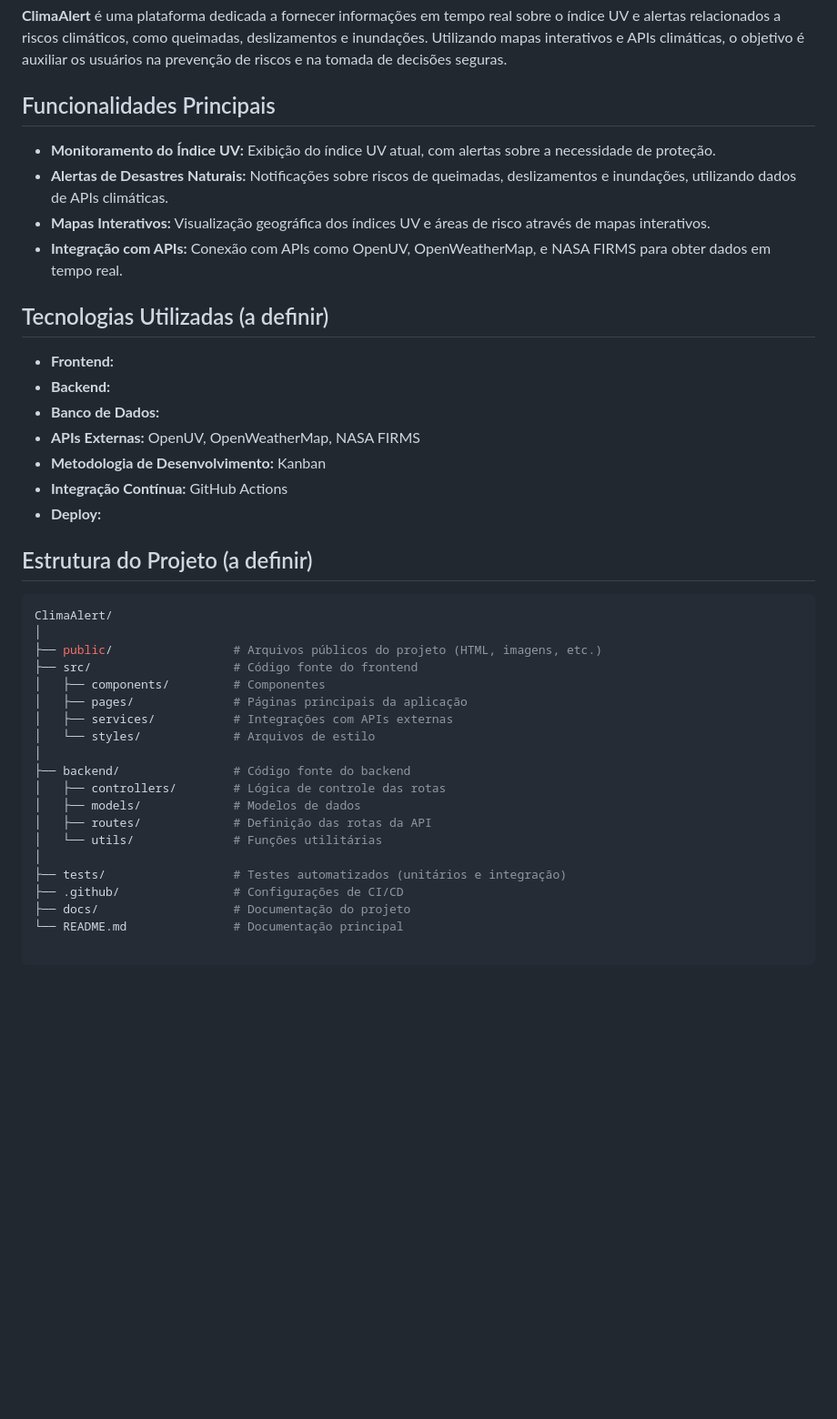
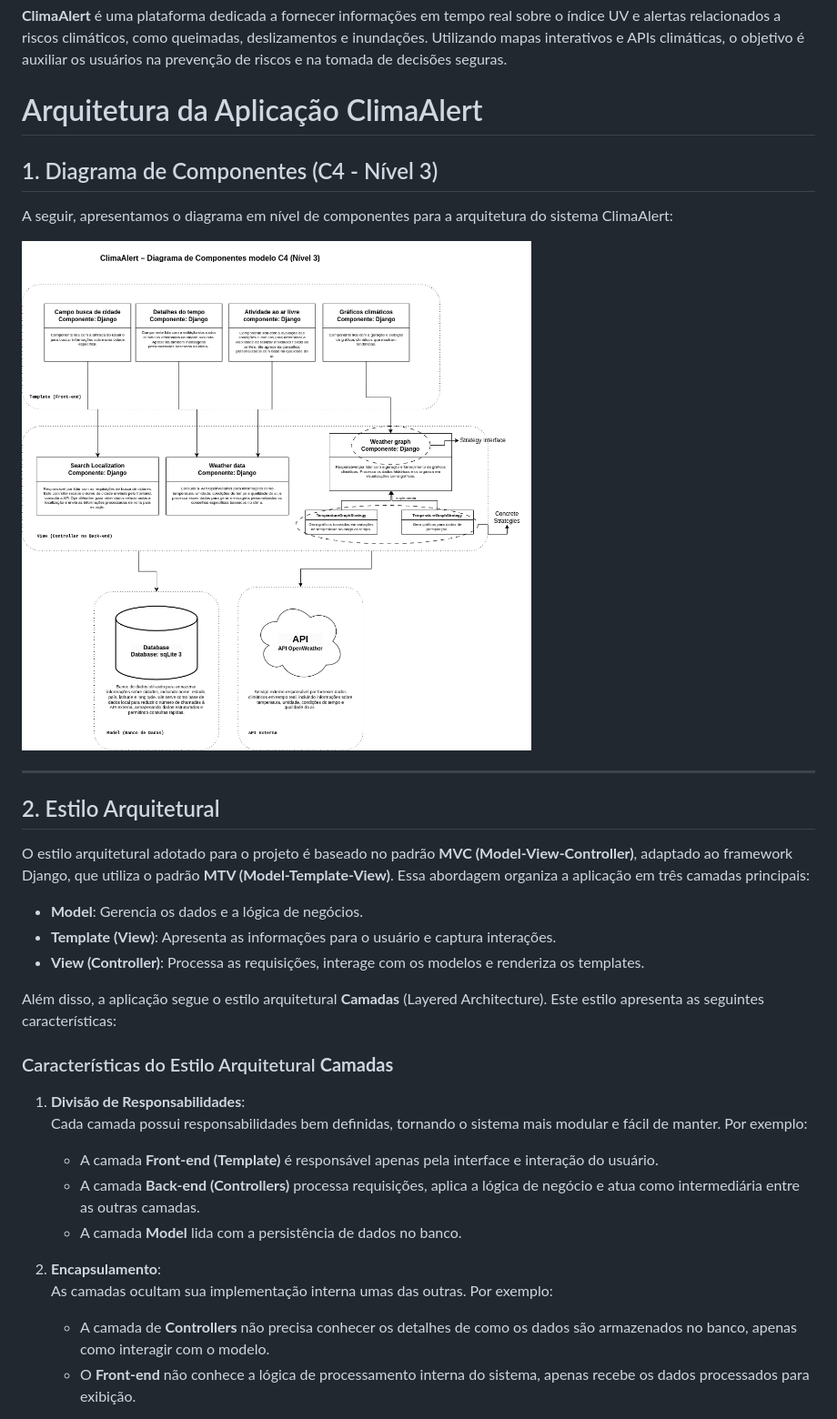
Before and after one commit to viniguedes29/ClimaAlert, a Markdown page: README.md, the part around the change printed below. Shown: that part at 91% size. Rendered like a GitHub page; pictures changed too: images/diagrama-de-componentes.png (added); blank space fills up the shorter version.

Commit message:
a4 readme

````diff
--- a/README.md
+++ b/README.md
@@ -4,44 +4,33 @@
 
 **ClimaAlert** é uma plataforma dedicada a fornecer informações em tempo real sobre o índice UV e alertas relacionados a riscos climáticos, como queimadas, deslizamentos e inundações. Utilizando mapas interativos e APIs climáticas, o objetivo é auxiliar os usuários na prevenção de riscos e na tomada de decisões seguras.
 
-## Funcionalidades Principais
+# Arquitetura da Aplicação ClimaAlert
 
-- **Monitoramento do Índice UV:** Exibição do índice UV atual, com alertas sobre a necessidade de proteção.
-- **Alertas de Desastres Naturais:** Notificações sobre riscos de queimadas, deslizamentos e inundações, utilizando dados de APIs climáticas.
-- **Mapas Interativos:** Visualização geográfica dos índices UV e áreas de risco através de mapas interativos.
-- **Integração com APIs:** Conexão com APIs como OpenUV, OpenWeatherMap, e NASA FIRMS para obter dados em tempo real.
+## 1. Diagrama de Componentes (C4 - Nível 3)
+A seguir, apresentamos o diagrama em nível de componentes para a arquitetura do sistema ClimaAlert:
 
-## Tecnologias Utilizadas (a definir)
+![Diagrama de Componentes](images/diagrama-de-componentes.png)
 
-- **Frontend:**
-- **Backend:**
-- **Banco de Dados:**
-- **APIs Externas:** OpenUV, OpenWeatherMap, NASA FIRMS
-- **Metodologia de Desenvolvimento:** Kanban
-- **Integração Contínua:** GitHub Actions
-- **Deploy:**
+---
 
-## Estrutura do Projeto (a definir)
+## 2. Estilo Arquitetural
+O estilo arquitetural adotado para o projeto é baseado no padrão **MVC (Model-View-Controller)**, adaptado ao framework Django, que utiliza o padrão **MTV (Model-Template-View)**. Essa abordagem organiza a aplicação em três camadas principais:
 
-```bash
-ClimaAlert/
-│
-├── public/                 # Arquivos públicos do projeto (HTML, imagens, etc.)
-├── src/                    # Código fonte do frontend
-│   ├── components/         # Componentes
-│   ├── pages/              # Páginas principais da aplicação
-│   ├── services/           # Integrações com APIs externas
-│   └── styles/             # Arquivos de estilo
-│
-├── backend/                # Código fonte do backend
-│   ├── controllers/        # Lógica de controle das rotas
-│   ├── models/             # Modelos de dados
-│   ├── routes/             # Definição das rotas da API
-│   └── utils/              # Funções utilitárias
-│
-├── tests/                  # Testes automatizados (unitários e integração)
-├── .github/                # Configurações de CI/CD
-├── docs/                   # Documentação do projeto
-└── README.md               # Documentação principal
+- **Model**: Gerencia os dados e a lógica de negócios.
+- **Template (View)**: Apresenta as informações para o usuário e captura interações.
+- **View (Controller)**: Processa as requisições, interage com os modelos e renderiza os templates.
 
-```
+Além disso, a aplicação segue o estilo arquitetural **Camadas** (Layered Architecture). Este estilo apresenta as seguintes características:
+
+### Características do Estilo Arquitetural **Camadas**
+1. **Divisão de Responsabilidades**:
+   Cada camada possui responsabilidades bem definidas, tornando o sistema mais modular e fácil de manter. Por exemplo:
+   - A camada **Front-end (Template)** é responsável apenas pela interface e interação do usuário.
+   - A camada **Back-end (Controllers)** processa requisições, aplica a lógica de negócio e atua como intermediária entre as outras camadas.
+   - A camada **Model** lida com a persistência de dados no banco.
+
+2. **Encapsulamento**:
+   As camadas ocultam sua implementação interna umas das outras. Por exemplo:
+   - A camada de **Controllers** não precisa conhecer os detalhes de como os dados são armazenados no banco, apenas como interagir com o modelo.
+   - O **Front-end** não conhece a lógica de processamento interna do sistema, apenas recebe os dados processados para exibição.
+
````
Also changed, not shown: other parts of README.md (+50 -0 lines).
